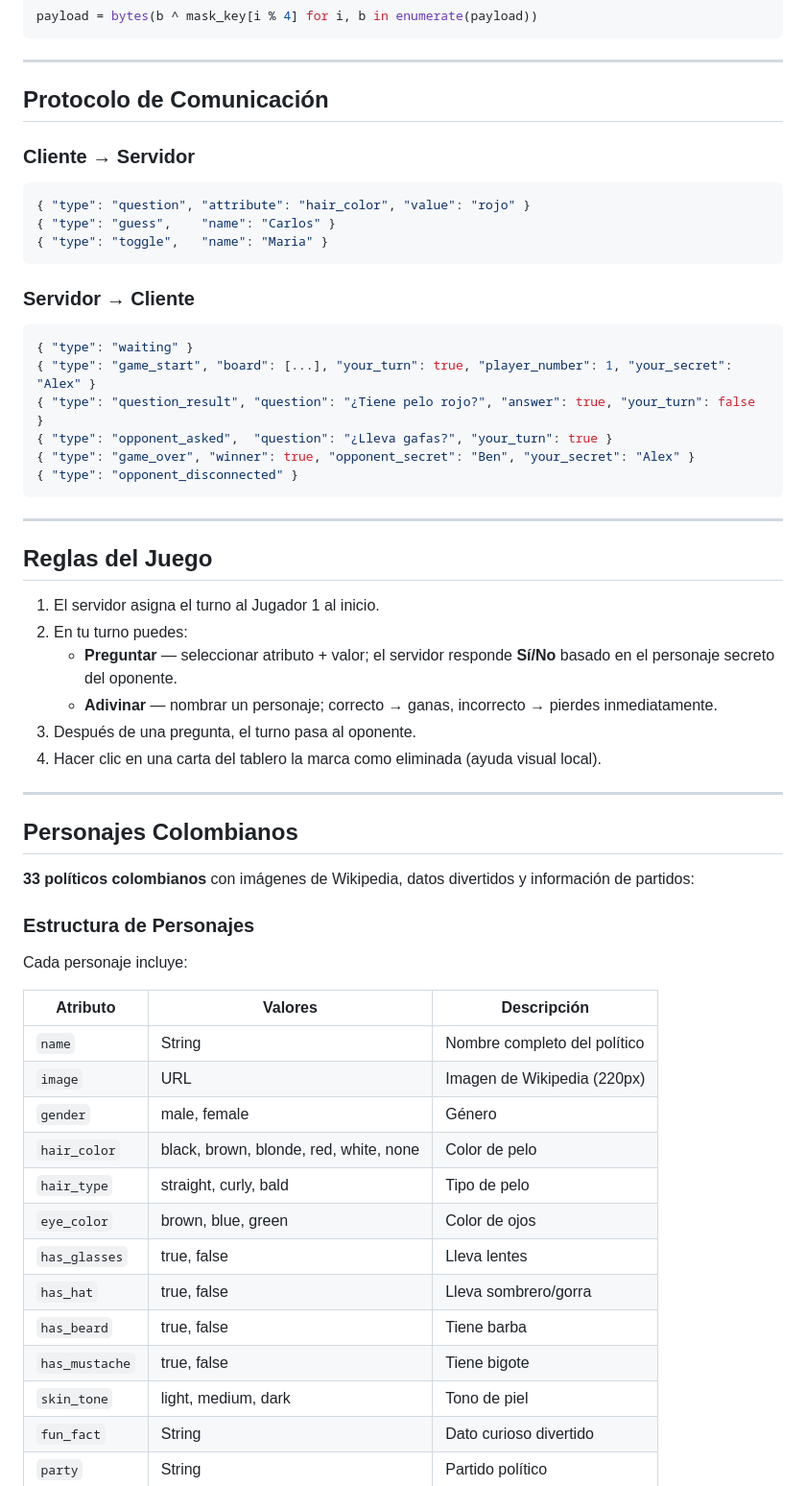
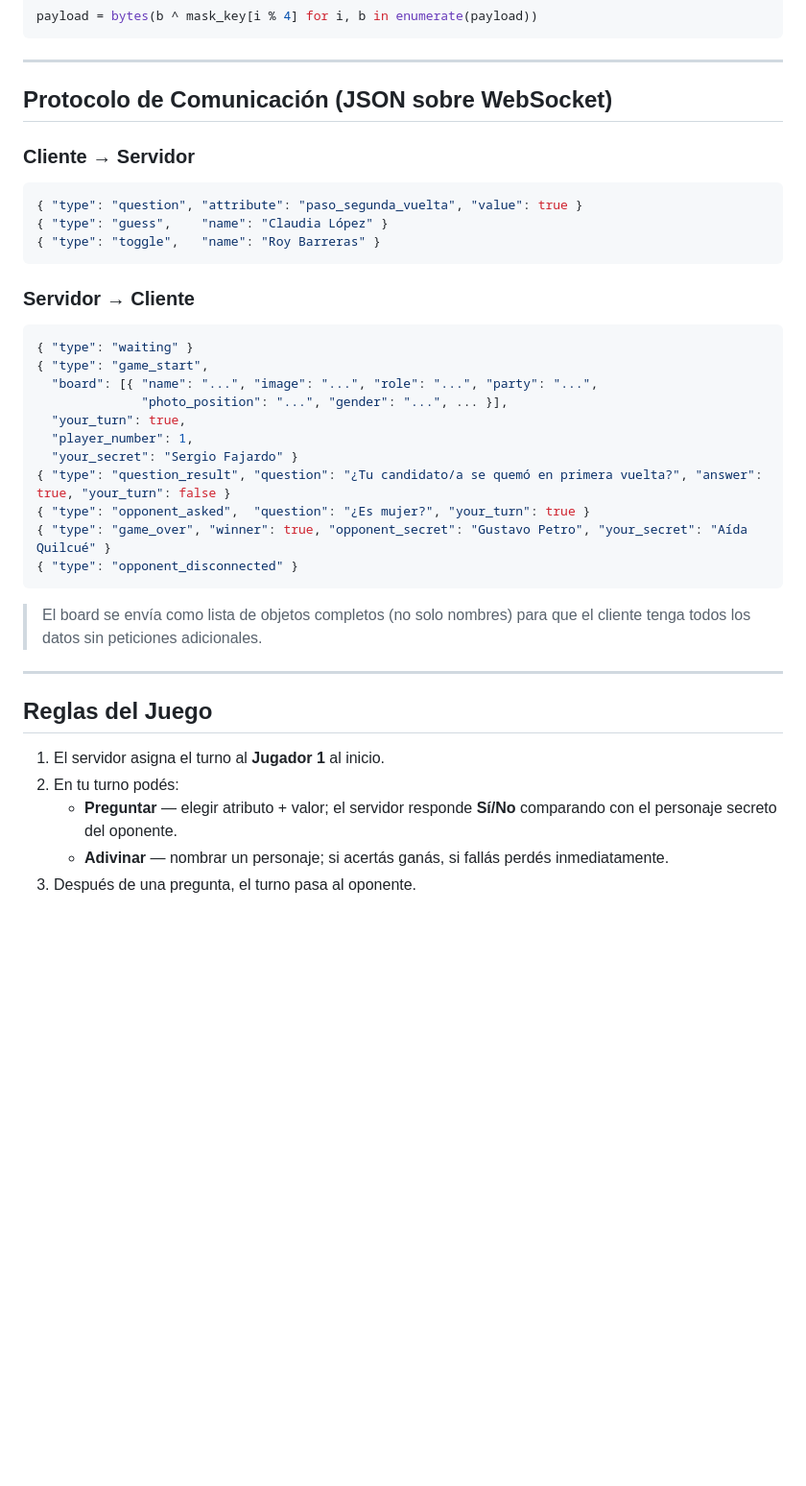
Before and after one commit to FDev96/Adivina-Quien-Socket-Threading, a Markdown page: README.md, the part around one of its changes. Shown at 96% size. Rendered like a GitHub page; blank space fills up the shorter version.

````diff
--- a/README.md
+++ b/README.md
@@ -132,61 +206,40 @@ payload = bytes(b ^ mask_key[i % 4] for i, b in enumerate(payload))
 
 ---
 
-## Protocolo de Comunicación
+## Protocolo de Comunicación (JSON sobre WebSocket)
 
 ### Cliente → Servidor
 
 ```json
-{ "type": "question", "attribute": "hair_color", "value": "rojo" }
-{ "type": "guess",    "name": "Carlos" }
-{ "type": "toggle",   "name": "Maria" }
+{ "type": "question", "attribute": "paso_segunda_vuelta", "value": true }
+{ "type": "guess",    "name": "Claudia López" }
+{ "type": "toggle",   "name": "Roy Barreras" }
 ```
 
 ### Servidor → Cliente
 
 ```json
 { "type": "waiting" }
-{ "type": "game_start", "board": [...], "your_turn": true, "player_number": 1, "your_secret": "Alex" }
-{ "type": "question_result", "question": "¿Tiene pelo rojo?", "answer": true, "your_turn": false }
-{ "type": "opponent_asked",  "question": "¿Lleva gafas?", "your_turn": true }
-{ "type": "game_over", "winner": true, "opponent_secret": "Ben", "your_secret": "Alex" }
+{ "type": "game_start",
+  "board": [{ "name": "...", "image": "...", "role": "...", "party": "...",
+              "photo_position": "...", "gender": "...", ... }],
+  "your_turn": true,
+  "player_number": 1,
+  "your_secret": "Sergio Fajardo" }
+{ "type": "question_result", "question": "¿Tu candidato/a se quemó en primera vuelta?", "answer": true, "your_turn": false }
+{ "type": "opponent_asked",  "question": "¿Es mujer?", "your_turn": true }
+{ "type": "game_over", "winner": true, "opponent_secret": "Gustavo Petro", "your_secret": "Aída Quilcué" }
 { "type": "opponent_disconnected" }
 ```
+
+> El board se envía como lista de objetos completos (no solo nombres) para que el cliente tenga todos los datos sin peticiones adicionales.
 
 ---
 
 ## Reglas del Juego
 
-1. El servidor asigna el turno al Jugador 1 al inicio.
-2. En tu turno puedes:
-   - **Preguntar** — seleccionar atributo + valor; el servidor responde **Sí/No** basado en el personaje secreto del oponente.
-   - **Adivinar** — nombrar un personaje; correcto → ganas, incorrecto → pierdes inmediatamente.
+1. El servidor asigna el turno al **Jugador 1** al inicio.
+2. En tu turno podés:
+   - **Preguntar** — elegir atributo + valor; el servidor responde **Sí/No** comparando con el personaje secreto del oponente.
+   - **Adivinar** — nombrar un personaje; si acertás ganás, si fallás perdés inmediatamente.
 3. Después de una pregunta, el turno pasa al oponente.
-4. Hacer clic en una carta del tablero la marca como eliminada (ayuda visual local).
-
----
-
-## Personajes Colombianos
-
-**33 políticos colombianos** con imágenes de Wikipedia, datos divertidos y información de partidos:
-
-### Estructura de Personajes
-
-Cada personaje incluye:
-
-| Atributo    | Valores | Descripción |
-|--------------|--------|-------------|
-| `name`       | String | Nombre completo del político |
-| `image`      | URL | Imagen de Wikipedia (220px) |
-| `gender`     | male, female | Género |
-| `hair_color` | black, brown, blonde, red, white, none | Color de pelo |
-| `hair_type`  | straight, curly, bald | Tipo de pelo |
-| `eye_color`  | brown, blue, green | Color de ojos |
-| `has_glasses`| true, false | Lleva lentes |
-| `has_hat`    | true, false | Lleva sombrero/gorra |
-| `has_beard`  | true, false | Tiene barba |
-| `has_mustache` | true, false | Tiene bigote |
-| `skin_tone`  | light, medium, dark | Tono de piel |
-| `fun_fact`   | String | Dato curioso divertido |
-| `party`      | String | Partido político |
-
````
Also changed, not shown: other parts of README.md (+139 -149 lines).
